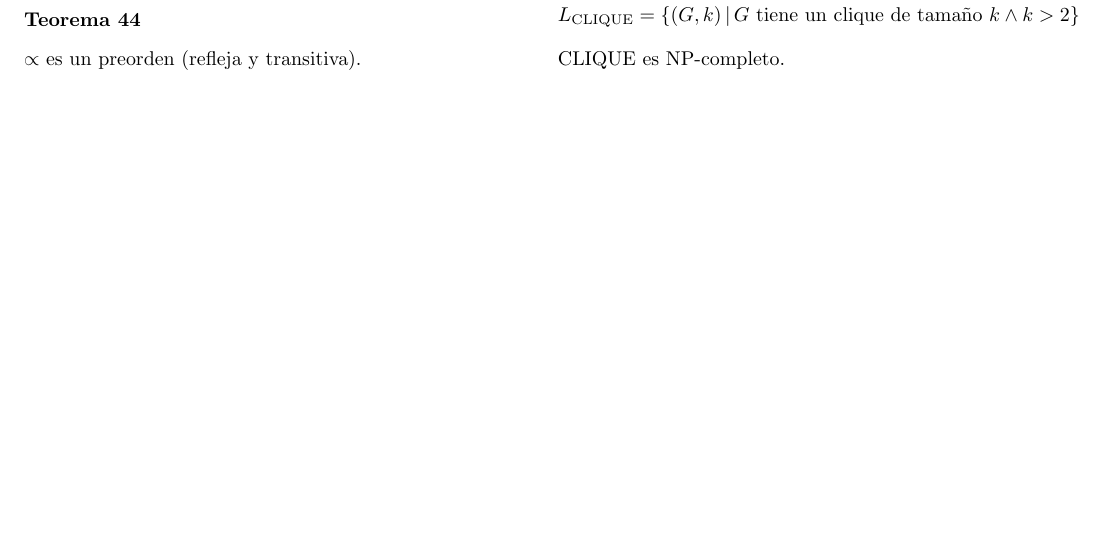
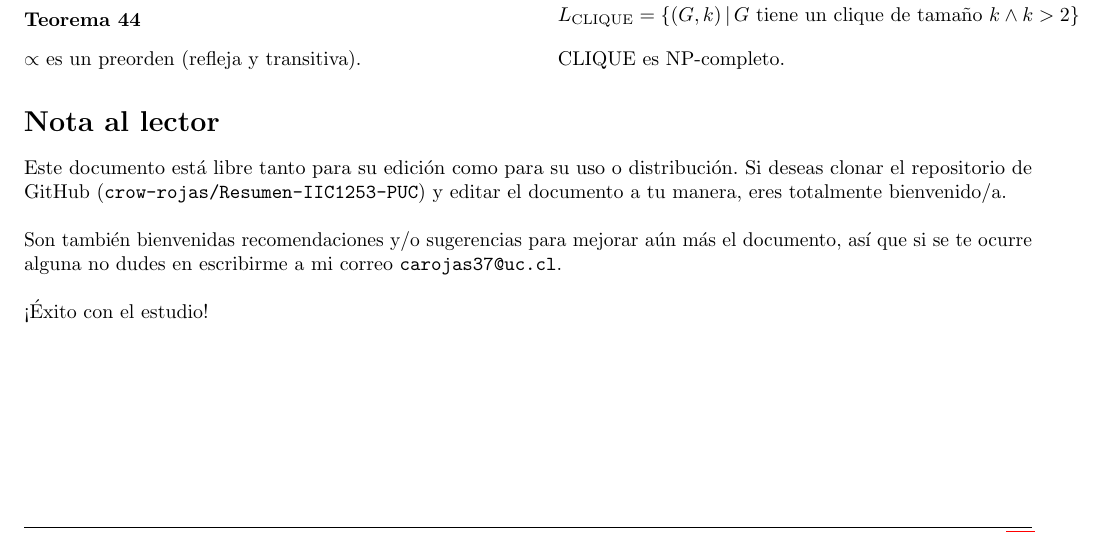
Before and after one commit to crow-rojas/Resumen-IIC1253-PUC, a LaTeX CV (Resumen-IIC1253.tex, which reads materia.tex): part of page 21 of 21, cut so that both start at the same text. Compiled offline with pdfLaTeX.

Commit message:
initial commit

```diff
--- a/materia.tex
+++ b/materia.tex
@@ -1779,4 +1779,12 @@
 
 
     \end{multicols}
+
+\section*{Nota al lector}
+Este documento está libre tanto para su edición como para su uso o distribución. Si deseas clonar el repositorio de GitHub (\verb|crow-rojas/Resumen-IIC1253-PUC|) y editar el documento a tu manera, eres totalmente bienvenido/a. \\
+
+Son también bienvenidas recomendaciones y/o sugerencias para mejorar aún más el documento, así que si se te ocurre alguna no dudes en escribirme a mi correo \verb|carojas37@uc.cl|. \\
+
+¡Éxito con el estudio!
+
     \end{document}
```
Also changed, not shown: README.md, Resumen-IIC1253.tex (indentation only), 1 other file.
